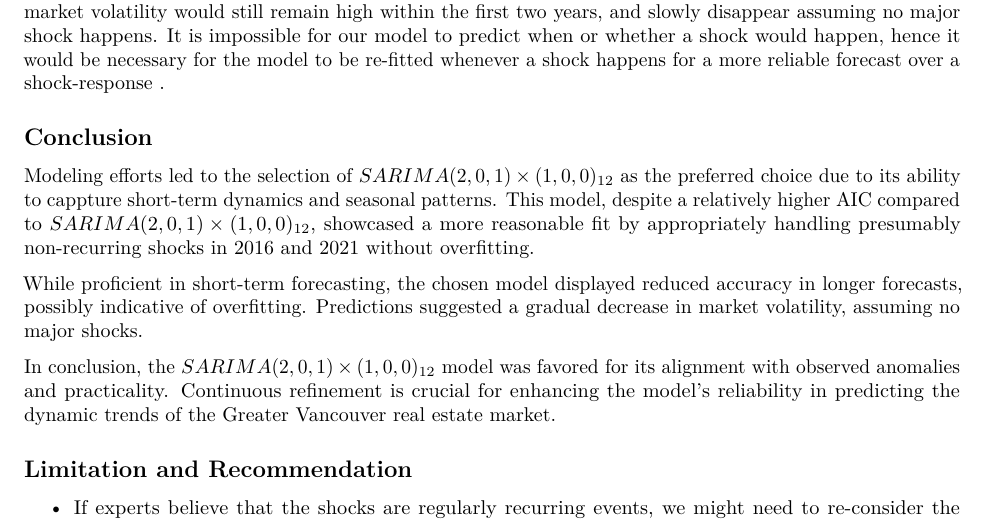
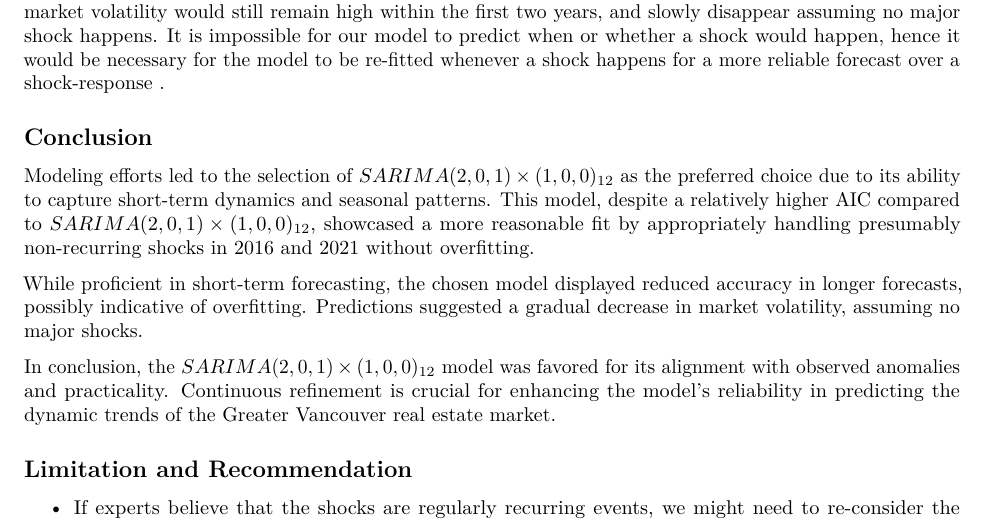
Before and after one commit to Mirrien-Liang/Applied_TSA_on_Sales_to_Active_Listings_Ratio, an R Markdown document (STAT_485_Project.Rmd): part of page 12 of 12, cut so that both start at the same text. Rendered offline with R 4.5, knitr and Pandoc, then LaTeX, with nearby package versions; the code chunks are not run, so their results and figures are left out.

Commit message:
Fixed typos

```diff
--- a/STAT_485_Project.Rmd
+++ b/STAT_485_Project.Rmd
@@ -552,7 +552,7 @@ We used our model to predict 5 years into the future. From the forecasting plot,
 
 ## Conclusion
 
-Modeling efforts led to the selection of $SARIMA(2,0,1)\times(1,0,0)_{12}$ as the preferred choice due to its ability to cappture short-term dynamics and seasonal patterns. This model, despite a relatively higher AIC compared to $SARIMA(2,0,1)\times(1,0,0)_{12}$, showcased a more reasonable fit by appropriately handling presumably non-recurring shocks in 2016 and 2021 without overfitting.
+Modeling efforts led to the selection of $SARIMA(2,0,1)\times(1,0,0)_{12}$ as the preferred choice due to its ability to capture short-term dynamics and seasonal patterns. This model, despite a relatively higher AIC compared to $SARIMA(2,0,1)\times(1,0,0)_{12}$, showcased a more reasonable fit by appropriately handling presumably non-recurring shocks in 2016 and 2021 without overfitting.
 
 While proficient in short-term forecasting, the chosen model displayed reduced accuracy in longer forecasts, possibly indicative of overfitting. Predictions suggested a gradual decrease in market volatility, assuming no major shocks.
 
```
